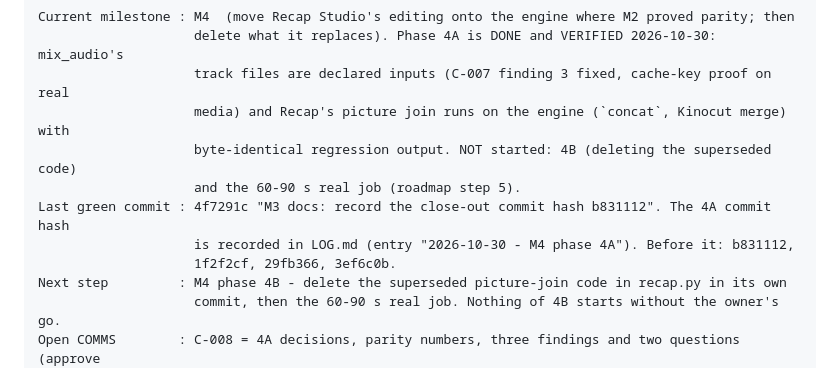
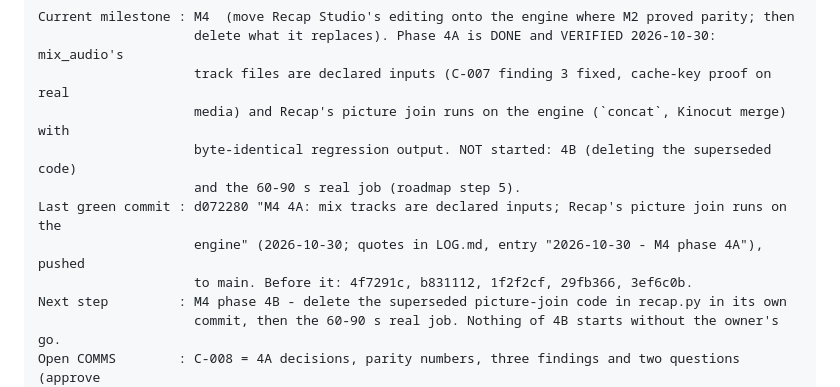
Before and after one commit to altzotify-cell/cutwright-studio, a Markdown page: HANDOFF.md, the part around the change. Drawn GitHub-style.

```diff
--- a/HANDOFF.md
+++ b/HANDOFF.md
@@ -14,9 +14,9 @@ Current milestone : M4  (move Recap Studio's editing onto the engine where M2 pr
                     media) and Recap's picture join runs on the engine (`concat`, Kinocut merge) with
                     byte-identical regression output. NOT started: 4B (deleting the superseded code)
                     and the 60-90 s real job (roadmap step 5).
-Last green commit : 4f7291c "M3 docs: record the close-out commit hash b831112". The 4A commit hash
-                    is recorded in LOG.md (entry "2026-10-30 - M4 phase 4A"). Before it: b831112,
-                    1f2f2cf, 29fb366, 3ef6c0b.
+Last green commit : d072280 "M4 4A: mix tracks are declared inputs; Recap's picture join runs on the
+                    engine" (2026-10-30; quotes in LOG.md, entry "2026-10-30 - M4 phase 4A"), pushed
+                    to main. Before it: 4f7291c, b831112, 1f2f2cf, 29fb366, 3ef6c0b.
 Next step         : M4 phase 4B - delete the superseded picture-join code in recap.py in its own
                     commit, then the 60-90 s real job. Nothing of 4B starts without the owner's go.
 Open COMMS        : C-008 = 4A decisions, parity numbers, three findings and two questions (approve
```
Also changed, not shown: COMMS.md (+1 -1 lines), LOG.md (+6 -0 lines).
